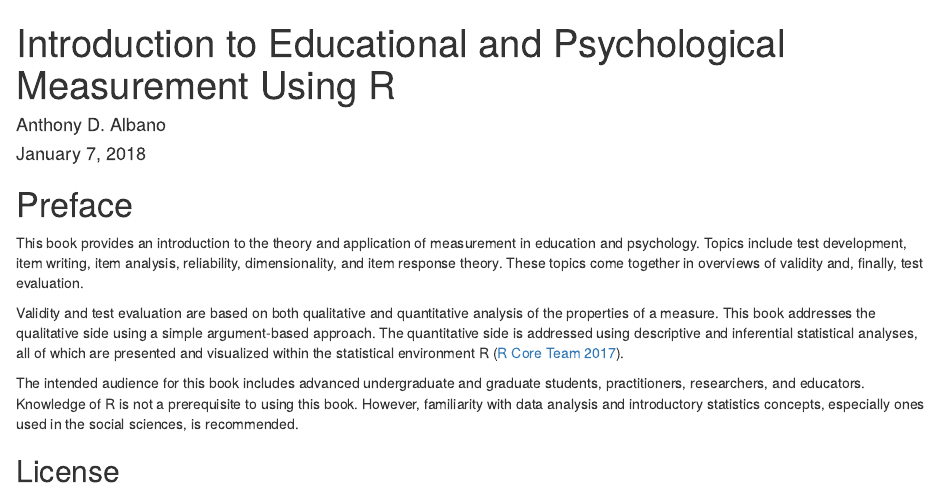
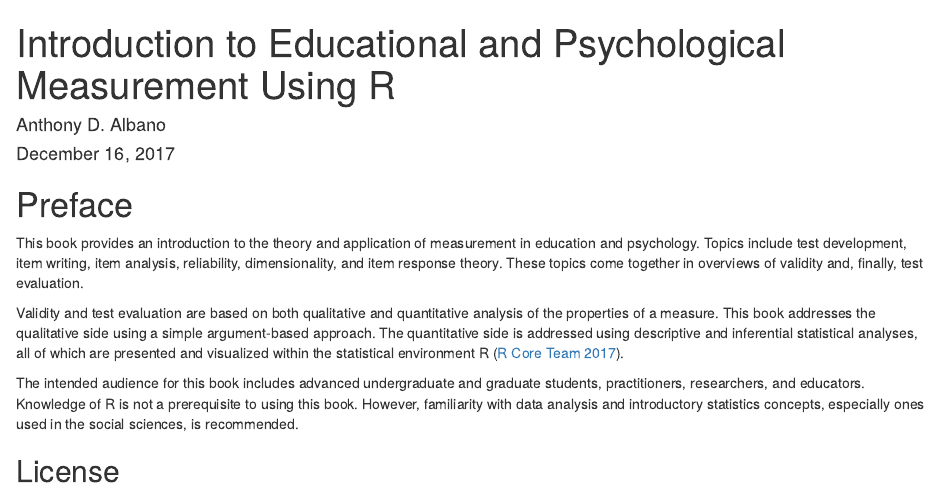
Before and after one commit to talbano/intro-measurement, an R Markdown document (index.Rmd): the page in a window 1100 px wide, from its top. Rendered offline with R 4.5, knitr and Pandoc, with nearby package versions; drawn as R Markdown's standard HTML page in place of the format the file asks for; some code elsewhere in the file could not run offline.

Commit message:
Fix dates and readme

```diff
--- a/index.Rmd
+++ b/index.Rmd
@@ -1,7 +1,7 @@
 ---
 title: "Introduction to Educational and Psychological Measurement Using R"
 author: "Anthony D. Albano"
-date: "January 7, 2018"
+date: "December 16, 2017"
 knit: "bookdown::render_book"
 documentclass: book
 bibliography: intro-measurement.bib
```
Also changed, not shown: README.md, 1 other file.
